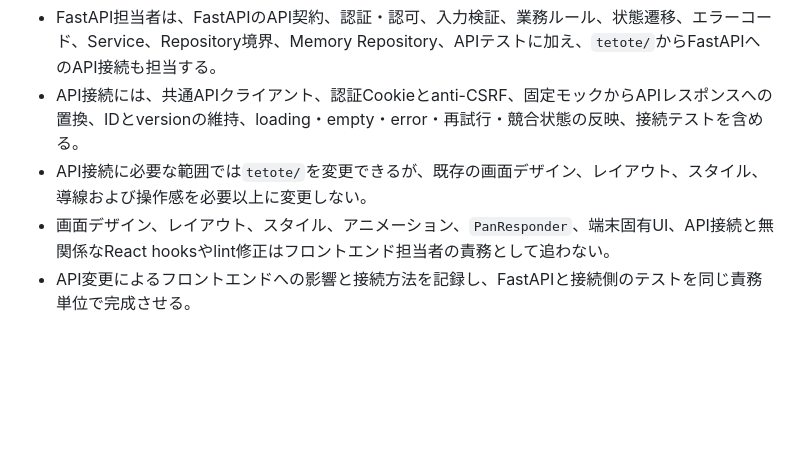
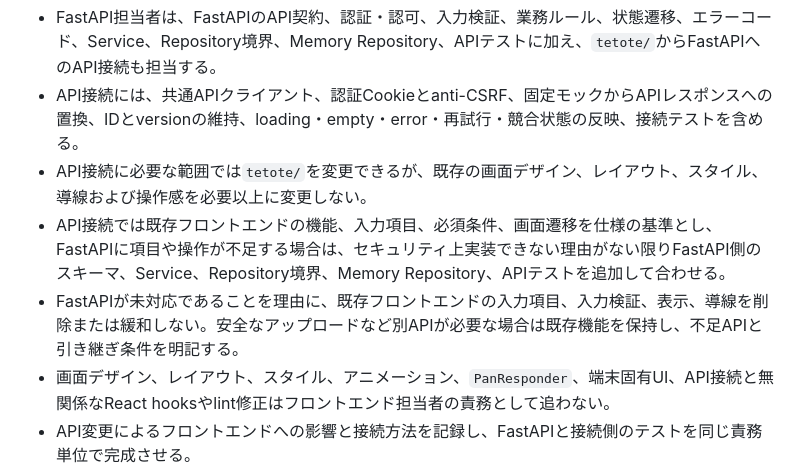
Before and after one commit to Ui-Sasaki/hackathon, a Markdown page: AGENTS.md, the part around the change. Rendered like a GitHub page; blank space fills up the shorter version.

Commit message:
docs(team): treat frontend inputs as API requirements

```diff
--- a/AGENTS.md
+++ b/AGENTS.md
@@ -42,6 +42,8 @@
 - FastAPI担当者は、FastAPIのAPI契約、認証・認可、入力検証、業務ルール、状態遷移、エラーコード、Service、Repository境界、Memory Repository、APIテストに加え、`tetote/`からFastAPIへのAPI接続も担当する。
 - API接続には、共通APIクライアント、認証Cookieとanti-CSRF、固定モックからAPIレスポンスへの置換、IDとversionの維持、loading・empty・error・再試行・競合状態の反映、接続テストを含める。
 - API接続に必要な範囲では`tetote/`を変更できるが、既存の画面デザイン、レイアウト、スタイル、導線および操作感を必要以上に変更しない。
+- API接続では既存フロントエンドの機能、入力項目、必須条件、画面遷移を仕様の基準とし、FastAPIに項目や操作が不足する場合は、セキュリティ上実装できない理由がない限りFastAPI側のスキーマ、Service、Repository境界、Memory Repository、APIテストを追加して合わせる。
+- FastAPIが未対応であることを理由に、既存フロントエンドの入力項目、入力検証、表示、導線を削除または緩和しない。安全なアップロードなど別APIが必要な場合は既存機能を保持し、不足APIと引き継ぎ条件を明記する。
 - 画面デザイン、レイアウト、スタイル、アニメーション、`PanResponder`、端末固有UI、API接続と無関係なReact hooksやlint修正はフロントエンド担当者の責務として追わない。
 - API変更によるフロントエンドへの影響と接続方法を記録し、FastAPIと接続側のテストを同じ責務単位で完成させる。
 
```
